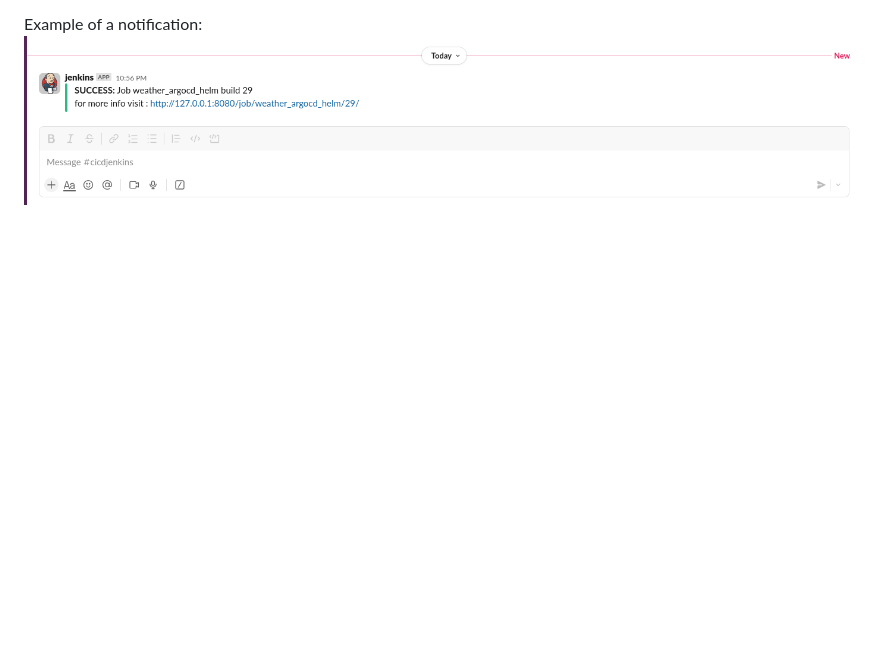
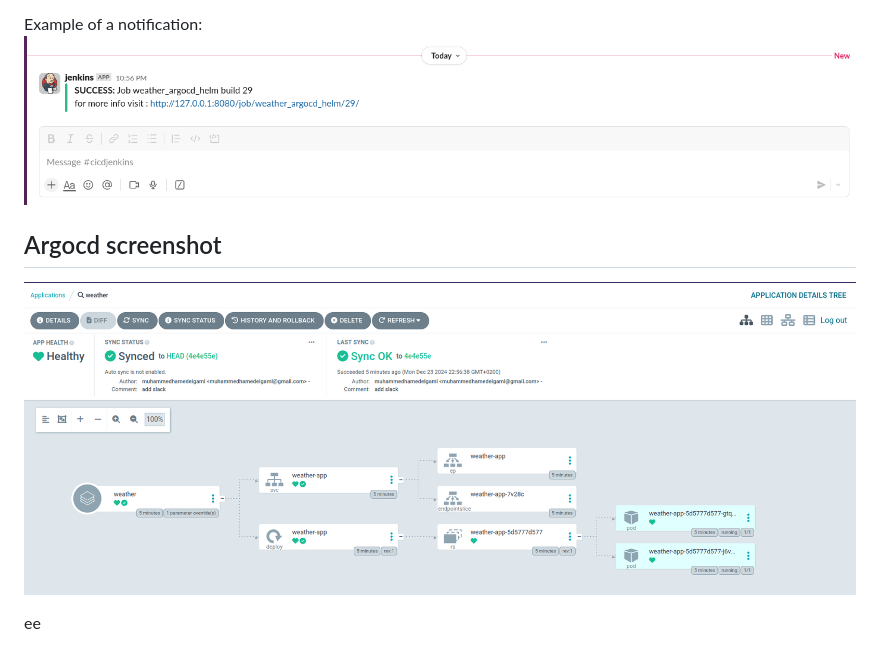
Before and after one commit to muhammedhamedelgaml/weather_app_argocd_helm, a Markdown page: README.md, the part around the change. Drawn GitHub-style; blank space fills up the shorter version.

```diff
--- a/README.md
+++ b/README.md
@@ -98,3 +98,9 @@ A Slack notification will be sent after the pipeline run to report the build sta
 
 Example of a notification:
 ![SLACK ](/screenshots/slack.png)
+
+## Argocd screenshot
+![Argocd](/screenshots/argocd.png)
+
+
+ee
```
